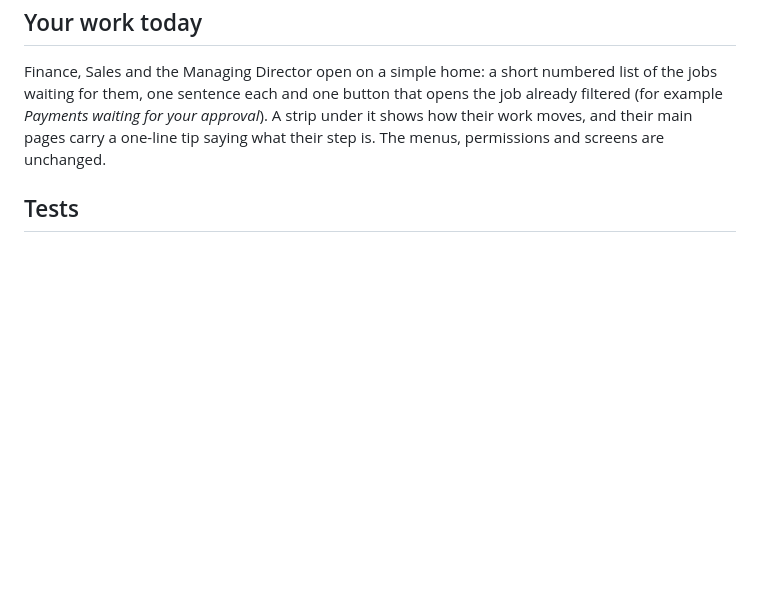
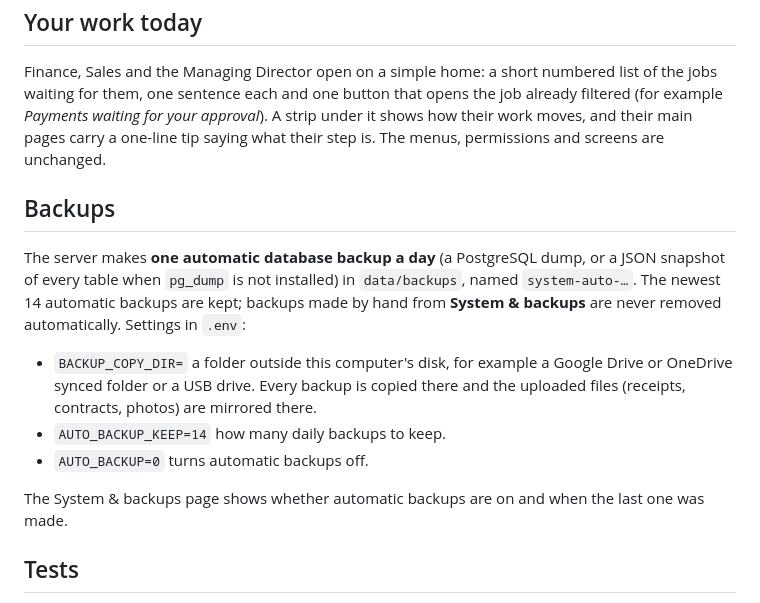
Before and after one commit to tony9-tony/NKUYU-REAL-ESTATE-COMPANY.ORG, a Markdown page: README.md, the part around the change. GitHub-like rendering; blank space fills up the shorter version.

Commit message:
README: automatic daily backups and BACKUP_COPY_DIR
Co-Authored-By: Claude Opus 5.5 <noreply@anthropic.com>
Claude-Session: https://claude.ai/code/session_0159Pj749rK4EuPob9JPfCJw

```diff
--- a/README.md
+++ b/README.md
@@ -162,6 +162,16 @@ Without a reset from the administrator, saving the form only says "Contact your
 
 Finance, Sales and the Managing Director open on a simple home: a short numbered list of the jobs waiting for them, one sentence each and one button that opens the job already filtered (for example *Payments waiting for your approval*). A strip under it shows how their work moves, and their main pages carry a one-line tip saying what their step is. The menus, permissions and screens are unchanged.
 
+## Backups
+
+The server makes **one automatic database backup a day** (a PostgreSQL dump, or a JSON snapshot of every table when `pg_dump` is not installed) in `data/backups`, named `system-auto-…`. The newest 14 automatic backups are kept; backups made by hand from **System & backups** are never removed automatically. Settings in `.env`:
+
+- `BACKUP_COPY_DIR=` a folder outside this computer's disk, for example a Google Drive or OneDrive synced folder or a USB drive. Every backup is copied there and the uploaded files (receipts, contracts, photos) are mirrored there.
+- `AUTO_BACKUP_KEEP=14` how many daily backups to keep.
+- `AUTO_BACKUP=0` turns automatic backups off.
+
+The System & backups page shows whether automatic backups are on and when the last one was made.
+
 ## Tests
 
 Tests never touch the live database: `test_support/guard.mjs` derives a separate test database from `.env` (override with `MKUYU_TEST_DB`).
```
